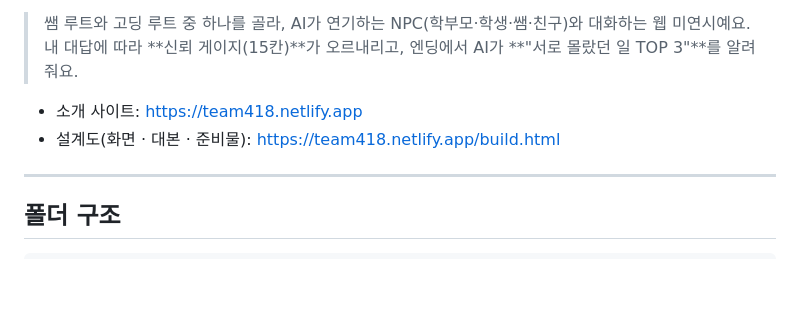
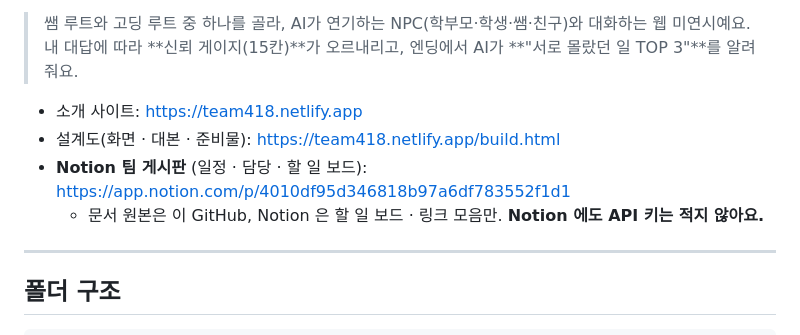
Before and after one commit to gubin210518-alt/team418-hackathon, a Markdown page: README.md, the part around the change. Rendered like a GitHub page; blank space fills up the shorter version.

Commit message:
Notion 팀 게시판 링크 추가 · Jev(TypeSafe AI) 검토 정리
Co-Authored-By: Claude Opus 5.5 <noreply@anthropic.com>
Claude-Session: https://claude.ai/code/session_01J1z44Cfsb85ReyKMaUQaZW

```diff
--- a/README.md
+++ b/README.md
@@ -11,6 +11,8 @@
 
 - 소개 사이트: https://team418.netlify.app
 - 설계도(화면 · 대본 · 준비물): https://team418.netlify.app/build.html
+- **Notion 팀 게시판** (일정 · 담당 · 할 일 보드): https://app.notion.com/p/4010df95d346818b97a6df783552f1d1
+  - 문서 원본은 이 GitHub, Notion 은 할 일 보드 · 링크 모음만. **Notion 에도 API 키는 적지 않아요.**
 
 ---
 
```
Also changed, not shown: docs/ai-tools.md (+15 -0 lines), docs/conversation-notes.md (+5 -0 lines).
